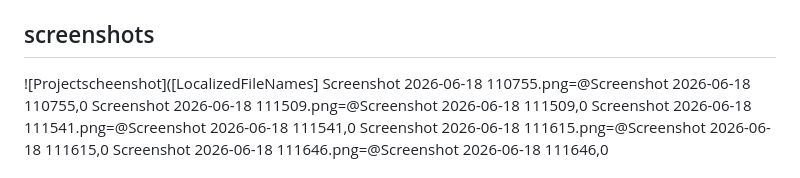
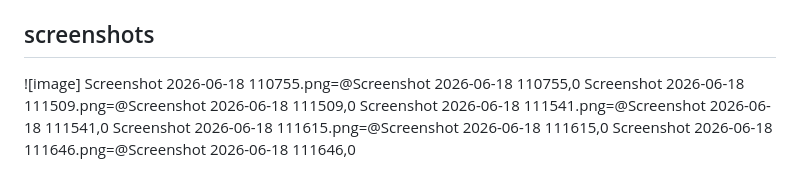
Before and after one commit to LETLOTLO-MOKOWE/WEDE-PART-1-DRAFT, a Markdown page: README.md, the part around the change. Rendered like a GitHub page.

Commit message:
Update screenshots section in README.md

```diff
--- a/README.md
+++ b/README.md
@@ -65,7 +65,7 @@ This project is a static website for **FreshMart Local Grocery Store**. It provi
   - `media/` (videos)
   - `fonts/` (fonts, if used)
 ## screenshots
-  ![Projectscheenshot]([LocalizedFileNames]
+  ![image]
 Screenshot 2026-06-18 110755.png=@Screenshot 2026-06-18 110755,0
 Screenshot 2026-06-18 111509.png=@Screenshot 2026-06-18 111509,0
 Screenshot 2026-06-18 111541.png=@Screenshot 2026-06-18 111541,0
```
